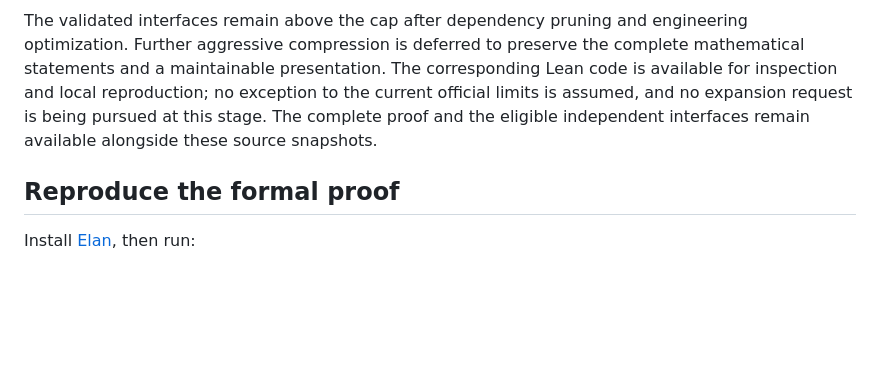
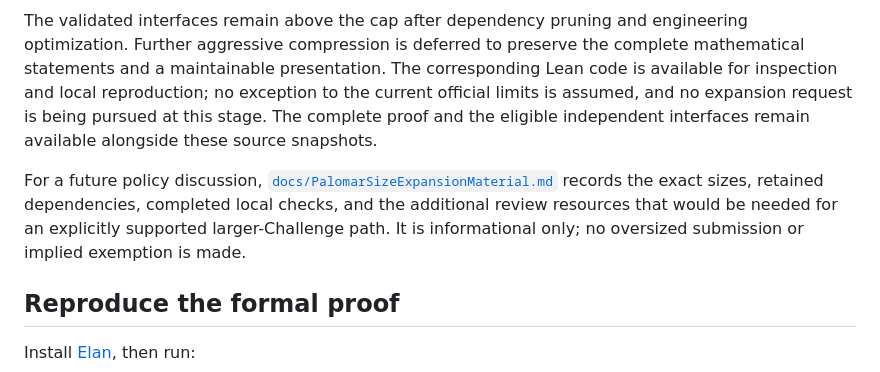
Before and after one commit to WeThinkIn/arithmetic-theta-lean4-palomar, a Markdown page: README.md, the part around the change. Rendered like a GitHub page; blank space fills up the shorter version.

Commit message:
Document possible Palomar size-limit review material

```diff
--- a/README.md
+++ b/README.md
@@ -124,6 +124,8 @@ Palomar currently limits each Challenge to **100 KiB (102,400 bytes) and 1,000 l
 
 The validated interfaces remain above the cap after dependency pruning and engineering optimization. Further aggressive compression is deferred to preserve the complete mathematical statements and a maintainable presentation. The corresponding Lean code is available for inspection and local reproduction; no exception to the current official limits is assumed, and no expansion request is being pursued at this stage. The complete proof and the eligible independent interfaces remain available alongside these source snapshots.
 
+For a future policy discussion, [`docs/PalomarSizeExpansionMaterial.md`](docs/PalomarSizeExpansionMaterial.md) records the exact sizes, retained dependencies, completed local checks, and the additional review resources that would be needed for an explicitly supported larger-Challenge path. It is informational only; no oversized submission or implied exemption is made.
+
 ## Reproduce the formal proof
 
 Install [Elan](https://github.com/leanprover/elan), then run:
```
Also changed, not shown: docs/PalomarSizeExpansionMaterial.md (added, +93 -0 lines).
